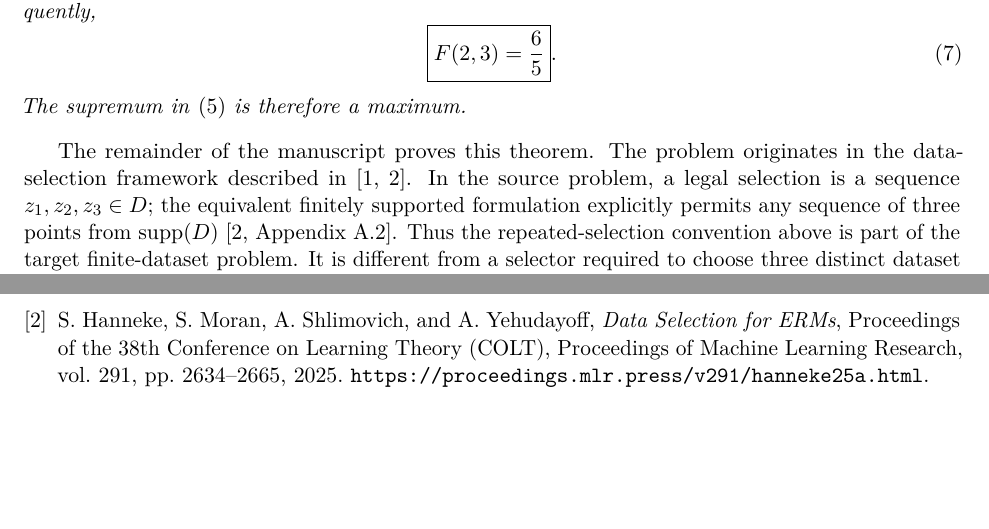
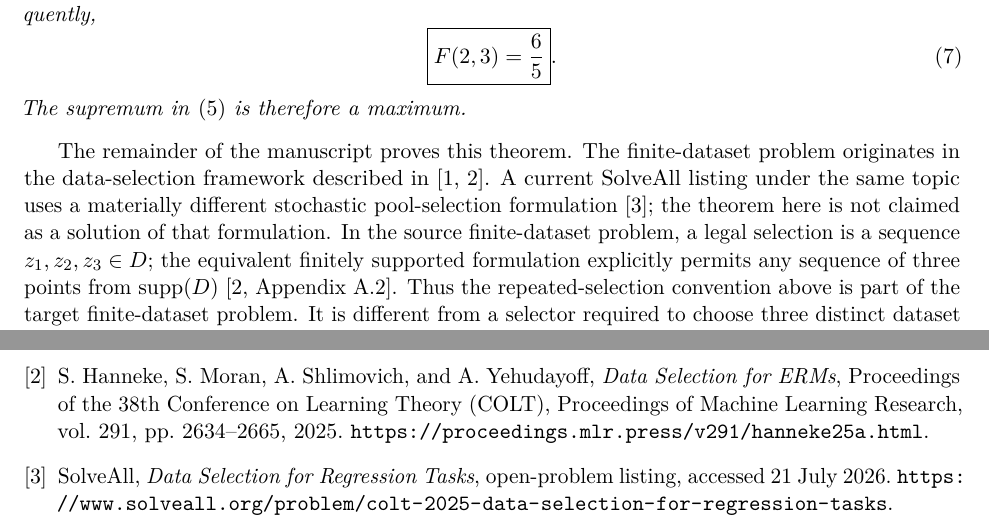
Before and after one commit to SamPetkov/f23-planar-data-selection, a LaTeX paper (paper/Samuil_Petkov_F23_Detailed_Proof.tex): two parts of pages 3 and 23 of 23, joined at a grey line, cut so that both start at the same text, the shorter picture padded with empty space. Compiled offline with pdfLaTeX.

Commit message:
Cite the related SolveAll data-selection problem
Add the SolveAll problem as a numbered manuscript reference, retain the explicit mismatch with the current stochastic pool-selection formulation, and cross-link only the other SolveAll-related projects.

```diff
--- a/paper/Samuil_Petkov_F23_Detailed_Proof.tex
+++ b/paper/Samuil_Petkov_F23_Detailed_Proof.tex
@@ -141,7 +141,7 @@ Equality is attained by the multiset consisting of five copies of $(0,0)$ and on
 The supremum in \eqref{eq:def-F} is therefore a maximum.
 \end{theorem}
 
-The remainder of the manuscript proves this theorem.  The problem originates in the data-selection framework described in \cite{HMSYopen,HMSYerm}.  In the source problem, a legal selection is a sequence $z_1,z_2,z_3\in D$; the equivalent finitely supported formulation explicitly permits any sequence of three points from $\supp(D)$ \cite[Appendix~A.2]{HMSYerm}.  Thus the repeated-selection convention above is part of the target finite-dataset problem.  It is different from a selector required to choose three distinct dataset indices.
+The remainder of the manuscript proves this theorem.  The finite-dataset problem originates in the data-selection framework described in \cite{HMSYopen,HMSYerm}.  A current SolveAll listing under the same topic uses a materially different stochastic pool-selection formulation \cite{SolveAllDataSelection}; the theorem here is not claimed as a solution of that formulation.  In the source finite-dataset problem, a legal selection is a sequence $z_1,z_2,z_3\in D$; the equivalent finitely supported formulation explicitly permits any sequence of three points from $\supp(D)$ \cite[Appendix~A.2]{HMSYerm}.  Thus the repeated-selection convention above is part of the target finite-dataset problem.  It is different from a selector required to choose three distinct dataset indices.
 
 \section{Variance decomposition and the exact target inequality}
 
@@ -1270,6 +1270,12 @@ Proceedings of the 38th Conference on Learning Theory (COLT),
 Proceedings of Machine Learning Research, vol. 291, pp. 2634--2665, 2025.
 \url{https://proceedings.mlr.press/v291/hanneke25a.html}.
 
+\bibitem{SolveAllDataSelection}
+SolveAll,
+\emph{Data Selection for Regression Tasks},
+open-problem listing, accessed 21 July 2026.
+\url{https://www.solveall.org/problem/colt-2025-data-selection-for-regression-tasks}.
+
 \end{thebibliography}
 
 \end{document}
```
Also changed, not shown: README.md, 1 other file.
